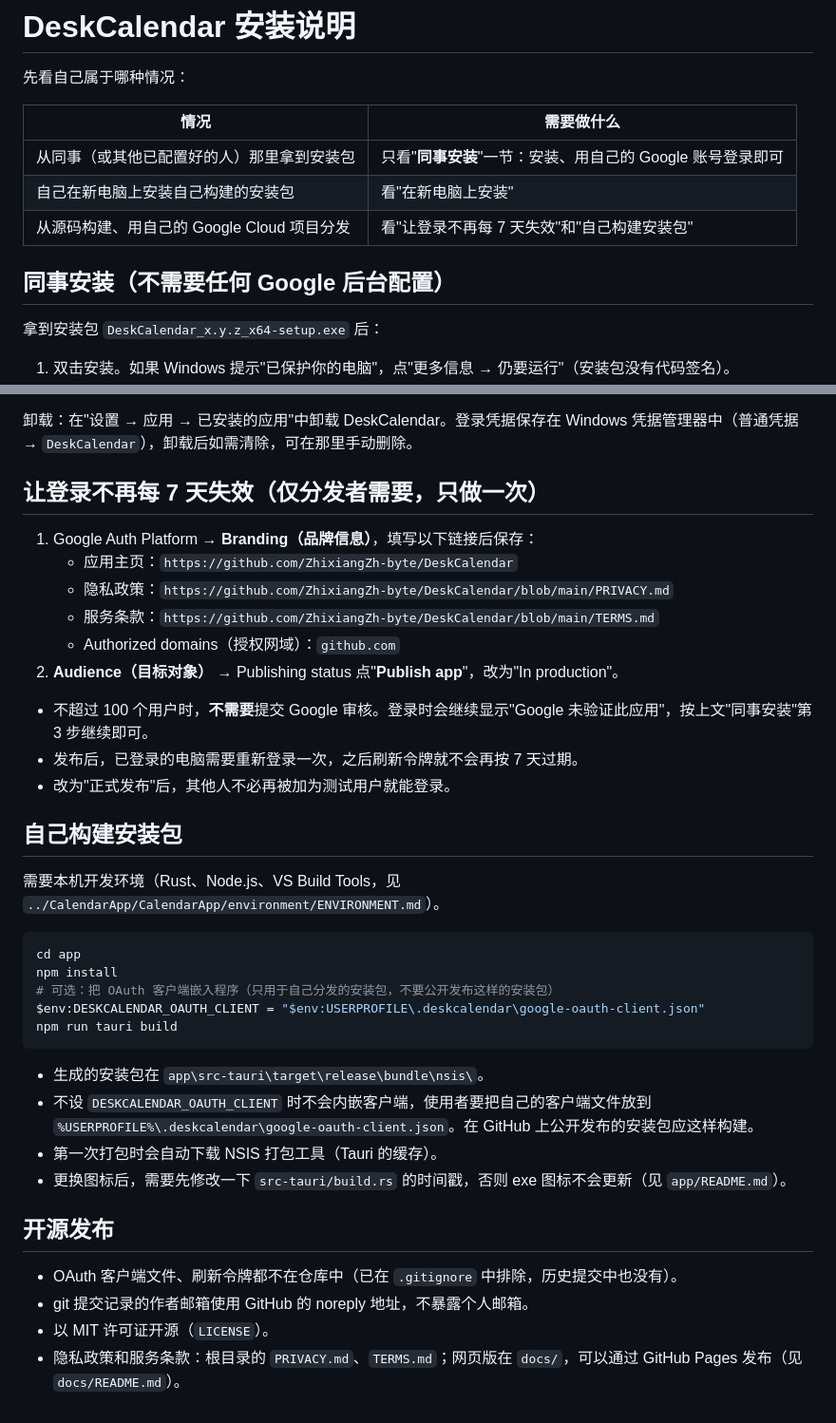
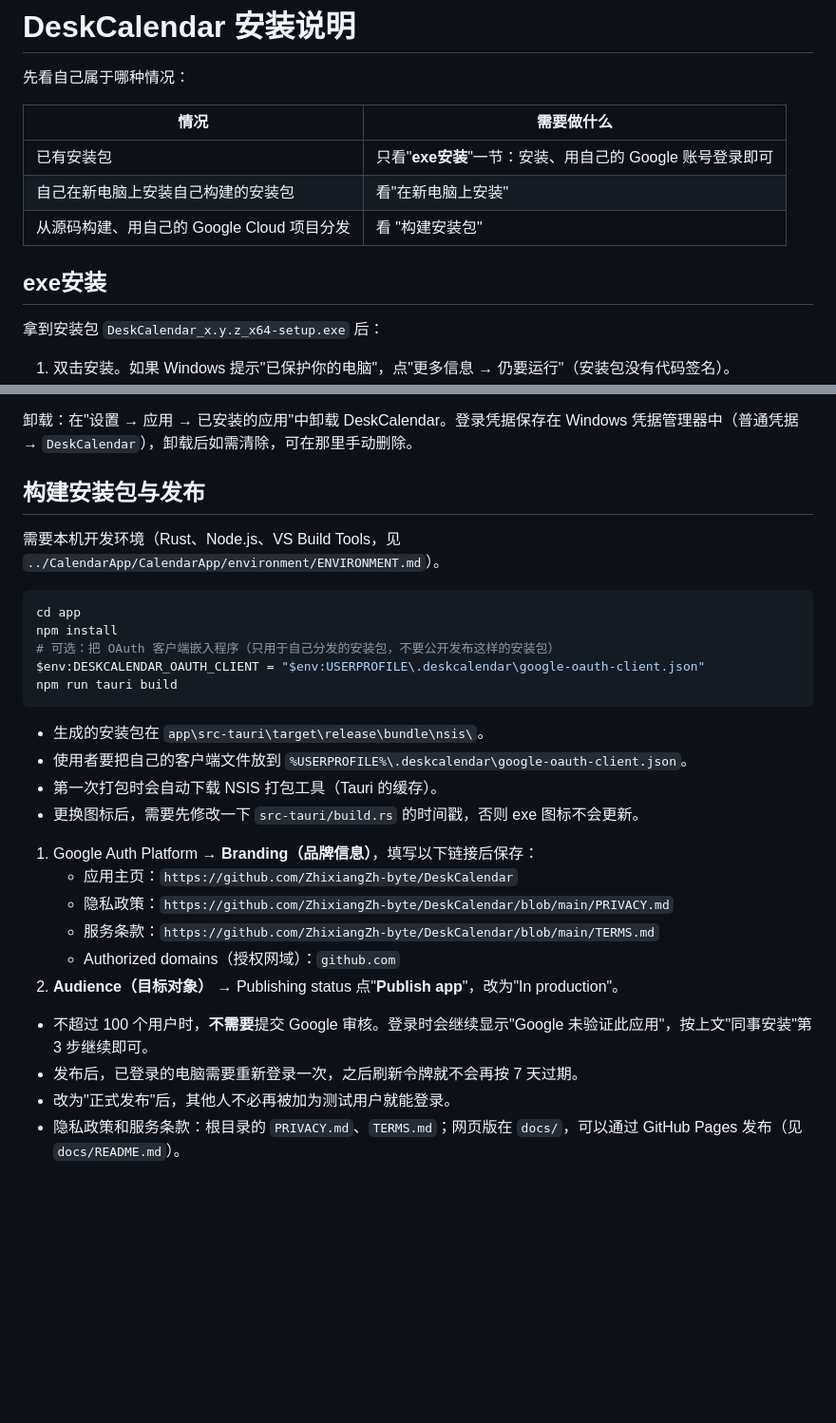
Before and after one commit to ZhixiangZh-byte/DeskCalendar, a Markdown page: INSTALL.md, 2 parts joined by grey strips. Shown at 95% size. Drawn GitHub-style; blank space fills up the shorter version.

Commit message:
Revise INSTALL.md for installation guidance
Updated installation instructions and sections for clarity.

````diff
--- a/INSTALL.md
+++ b/INSTALL.md
@@ -4,11 +4,11 @@
 
 | 情况 | 需要做什么 |
 |---|---|
-| 从同事（或其他已配置好的人）那里拿到安装包 | 只看"**同事安装**"一节：安装、用自己的 Google 账号登录即可 |
+| 已有安装包 | 只看"**exe安装**"一节：安装、用自己的 Google 账号登录即可 |
 | 自己在新电脑上安装自己构建的安装包 | 看"在新电脑上安装" |
-| 从源码构建、用自己的 Google Cloud 项目分发 | 看"让登录不再每 7 天失效"和"自己构建安装包" |
+| 从源码构建、用自己的 Google Cloud 项目分发 | 看 "构建安装包" |
 
-## 同事安装（不需要任何 Google 后台配置）
+## exe安装
 
 拿到安装包 `DeskCalendar_x.y.z_x64-setup.exe` 后：
 
@@ -42,20 +42,7 @@
 
 卸载：在"设置 → 应用 → 已安装的应用"中卸载 DeskCalendar。登录凭据保存在 Windows 凭据管理器中（普通凭据 → `DeskCalendar`），卸载后如需清除，可在那里手动删除。
 
-## 让登录不再每 7 天失效（仅分发者需要，只做一次）
-
-1. Google Auth Platform → **Branding（品牌信息）**，填写以下链接后保存：
-   - 应用主页：`https://github.com/ZhixiangZh-byte/DeskCalendar`
-   - 隐私政策：`https://github.com/ZhixiangZh-byte/DeskCalendar/blob/main/PRIVACY.md`
-   - 服务条款：`https://github.com/ZhixiangZh-byte/DeskCalendar/blob/main/TERMS.md`
-   - Authorized domains（授权网域）：`github.com`
-2. **Audience（目标对象）** → Publishing status 点"**Publish app**"，改为"In production"。
-
-- 不超过 100 个用户时，**不需要**提交 Google 审核。登录时会继续显示"Google 未验证此应用"，按上文"同事安装"第 3 步继续即可。
-- 发布后，已登录的电脑需要重新登录一次，之后刷新令牌就不会再按 7 天过期。
-- 改为"正式发布"后，其他人不必再被加为测试用户就能登录。
-
-## 自己构建安装包
+## 构建安装包与发布
 
 需要本机开发环境（Rust、Node.js、VS Build Tools，见 `../CalendarApp/CalendarApp/environment/ENVIRONMENT.md`）。
 
@@ -68,13 +55,19 @@ npm run tauri build
 ```
 
 - 生成的安装包在 `app\src-tauri\target\release\bundle\nsis\`。
-- 不设 `DESKCALENDAR_OAUTH_CLIENT` 时不会内嵌客户端，使用者要把自己的客户端文件放到 `%USERPROFILE%\.deskcalendar\google-oauth-client.json`。在 GitHub 上公开发布的安装包应这样构建。
+- 使用者要把自己的客户端文件放到 `%USERPROFILE%\.deskcalendar\google-oauth-client.json`。
 - 第一次打包时会自动下载 NSIS 打包工具（Tauri 的缓存）。
-- 更换图标后，需要先修改一下 `src-tauri/build.rs` 的时间戳，否则 exe 图标不会更新（见 `app/README.md`）。
+- 更换图标后，需要先修改一下 `src-tauri/build.rs` 的时间戳，否则 exe 图标不会更新。
 
-## 开源发布
 
-- OAuth 客户端文件、刷新令牌都不在仓库中（已在 `.gitignore` 中排除，历史提交中也没有）。
-- git 提交记录的作者邮箱使用 GitHub 的 noreply 地址，不暴露个人邮箱。
-- 以 MIT 许可证开源（`LICENSE`）。
+1. Google Auth Platform → **Branding（品牌信息）**，填写以下链接后保存：
+   - 应用主页：`https://github.com/ZhixiangZh-byte/DeskCalendar`
+   - 隐私政策：`https://github.com/ZhixiangZh-byte/DeskCalendar/blob/main/PRIVACY.md`
+   - 服务条款：`https://github.com/ZhixiangZh-byte/DeskCalendar/blob/main/TERMS.md`
+   - Authorized domains（授权网域）：`github.com`
+2. **Audience（目标对象）** → Publishing status 点"**Publish app**"，改为"In production"。
+
+- 不超过 100 个用户时，**不需要**提交 Google 审核。登录时会继续显示"Google 未验证此应用"，按上文"同事安装"第 3 步继续即可。
+- 发布后，已登录的电脑需要重新登录一次，之后刷新令牌就不会再按 7 天过期。
+- 改为"正式发布"后，其他人不必再被加为测试用户就能登录。
 - 隐私政策和服务条款：根目录的 `PRIVACY.md`、`TERMS.md`；网页版在 `docs/`，可以通过 GitHub Pages 发布（见 `docs/README.md`）。
````
